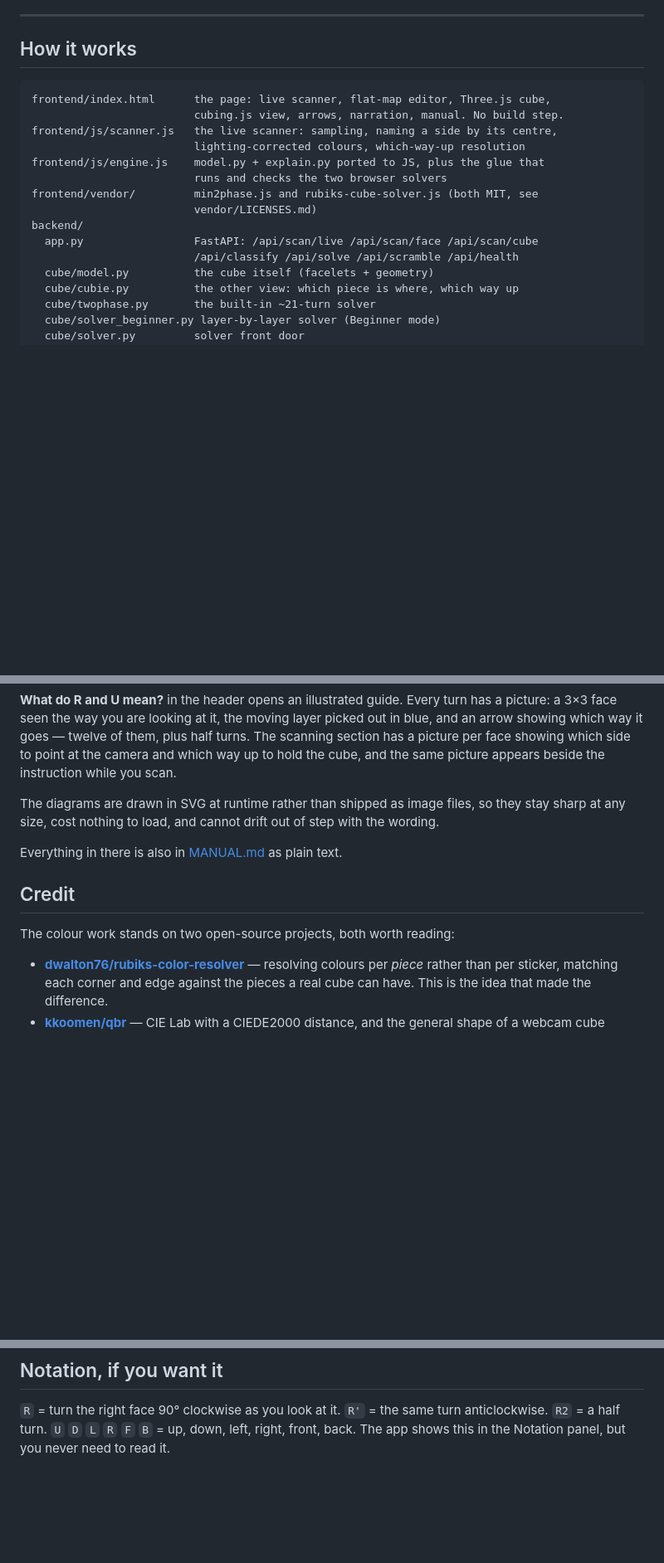
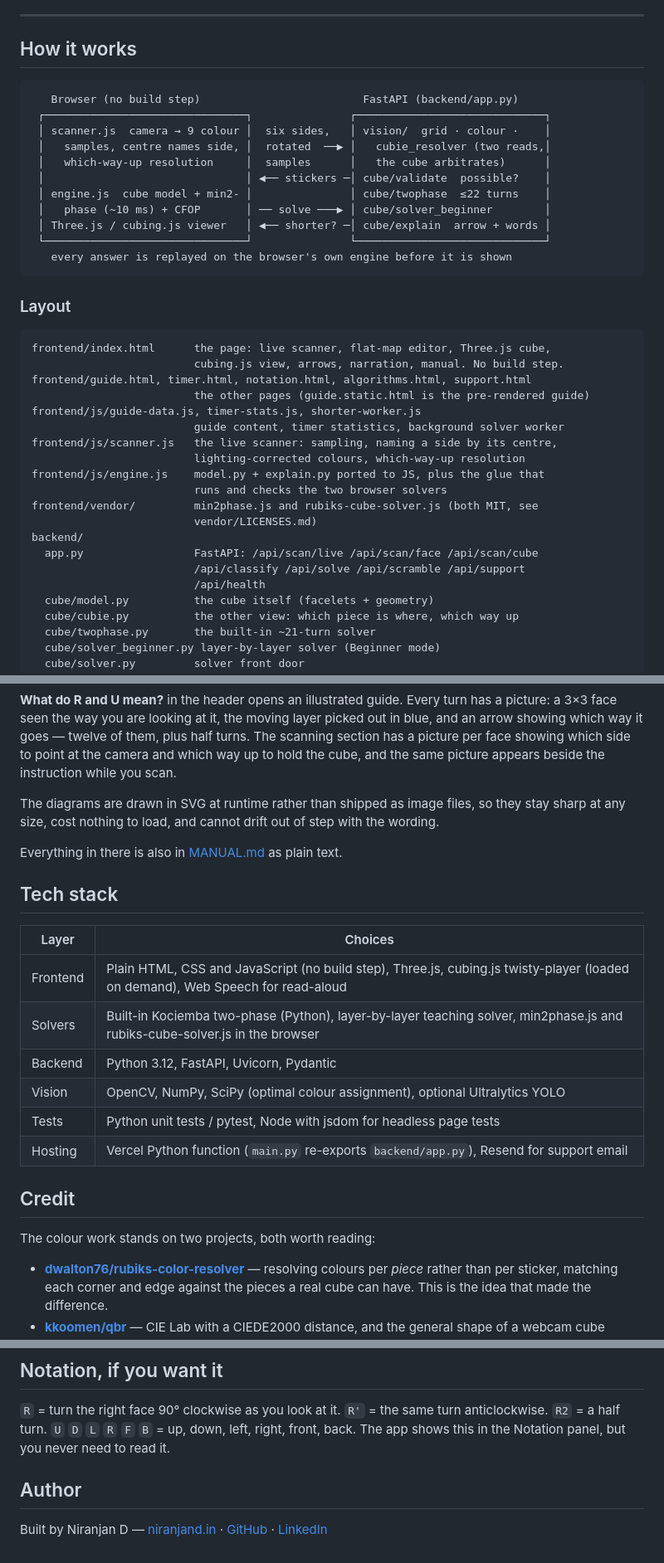
Before and after one commit to Niranjan266/cube-solver, a Markdown page: README.md, 3 parts joined by grey strips. Shown at 83% size. GitHub-like rendering; blank space fills up the shorter version.

````diff
--- a/README.md
+++ b/README.md
@@ -137,8 +158,28 @@ down, Shortest and CFOP still work; only the camera and Beginner need it.
 ## How it works
 
 ```
+   Browser (no build step)                         FastAPI (backend/app.py)
+ ┌───────────────────────────────┐               ┌─────────────────────────────┐
+ │ scanner.js  camera → 9 colour │  six sides,   │ vision/  grid · colour ·    │
+ │   samples, centre names side, │  rotated  ──▶ │   cubie_resolver (two reads,│
+ │   which-way-up resolution     │  samples      │   the cube arbitrates)      │
+ │                               │ ◀── stickers ─│ cube/validate  possible?    │
+ │ engine.js  cube model + min2- │               │ cube/twophase  ≤22 turns    │
+ │   phase (~10 ms) + CFOP       │ ── solve ───▶ │ cube/solver_beginner        │
+ │ Three.js / cubing.js viewer   │ ◀── shorter? ─│ cube/explain  arrow + words │
+ └───────────────────────────────┘               └─────────────────────────────┘
+   every answer is replayed on the browser's own engine before it is shown
+```
+
+### Layout
+
+```
 frontend/index.html      the page: live scanner, flat-map editor, Three.js cube,
                          cubing.js view, arrows, narration, manual. No build step.
+frontend/guide.html, timer.html, notation.html, algorithms.html, support.html
+                         the other pages (guide.static.html is the pre-rendered guide)
+frontend/js/guide-data.js, timer-stats.js, shorter-worker.js
+                         guide content, timer statistics, background solver worker
 frontend/js/scanner.js   the live scanner: sampling, naming a side by its centre,
                          lighting-corrected colours, which-way-up resolution
 frontend/js/engine.js    model.py + explain.py ported to JS, plus the glue that
@@ -147,7 +188,8 @@ frontend/vendor/         min2phase.js and rubiks-cube-solver.js (both MIT, see
                          vendor/LICENSES.md)
 backend/
   app.py                 FastAPI: /api/scan/live /api/scan/face /api/scan/cube
-                         /api/classify /api/solve /api/scramble /api/health
+                         /api/classify /api/solve /api/scramble /api/support
+                         /api/health
   cube/model.py          the cube itself (facelets + geometry)
   cube/cubie.py          the other view: which piece is where, which way up
   cube/twophase.py       the built-in ~21-turn solver
@@ -563,9 +605,20 @@ with the wording.
 
 Everything in there is also in [MANUAL.md](MANUAL.md) as plain text.
 
+## Tech stack
+
+| Layer | Choices |
+|---|---|
+| Frontend | Plain HTML, CSS and JavaScript (no build step), Three.js, cubing.js twisty-player (loaded on demand), Web Speech for read-aloud |
+| Solvers | Built-in Kociemba two-phase (Python), layer-by-layer teaching solver, min2phase.js and rubiks-cube-solver.js in the browser |
+| Backend | Python 3.12, FastAPI, Uvicorn, Pydantic |
+| Vision | OpenCV, NumPy, SciPy (optimal colour assignment), optional Ultralytics YOLO |
+| Tests | Python unit tests / pytest, Node with jsdom for headless page tests |
+| Hosting | Vercel Python function (`main.py` re-exports `backend/app.py`), Resend for support email |
+
 ## Credit
 
-The colour work stands on two open-source projects, both worth reading:
+The colour work stands on two projects, both worth reading:
 
 - **[dwalton76/rubiks-color-resolver][dw]** — resolving colours per *piece*
   rather than per sticker, matching each corner and edge against the pieces a
@@ -601,3 +654,7 @@ arbitrate is also new.
 `R'` = the same turn anticlockwise. `R2` = a half turn.
 `U` `D` `L` `R` `F` `B` = up, down, left, right, front, back.
 The app shows this in the Notation panel, but you never need to read it.
+
+## Author
+
+Built by Niranjan D — [niranjand.in](https://www.niranjand.in) · [GitHub](https://github.com/Niranjan266) · [LinkedIn](https://www.linkedin.com/in/niranjan266)
````
Also changed, not shown: other parts of README.md (+35 -14 lines), docs/screenshots/guide.png (added), docs/screenshots/notation.png (added), docs/screenshots/solver.png (added), docs/screenshots/timer.png (added).
